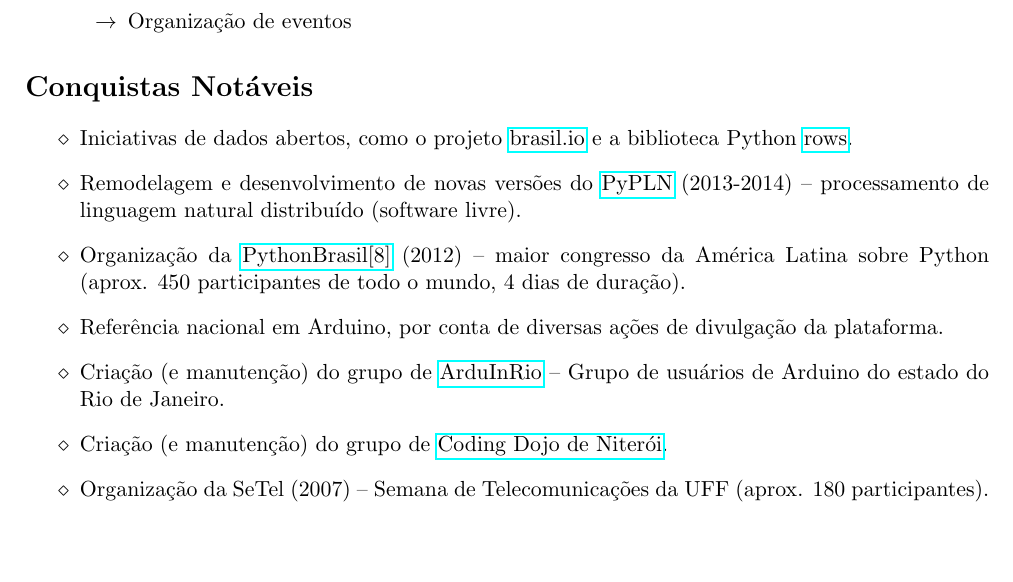
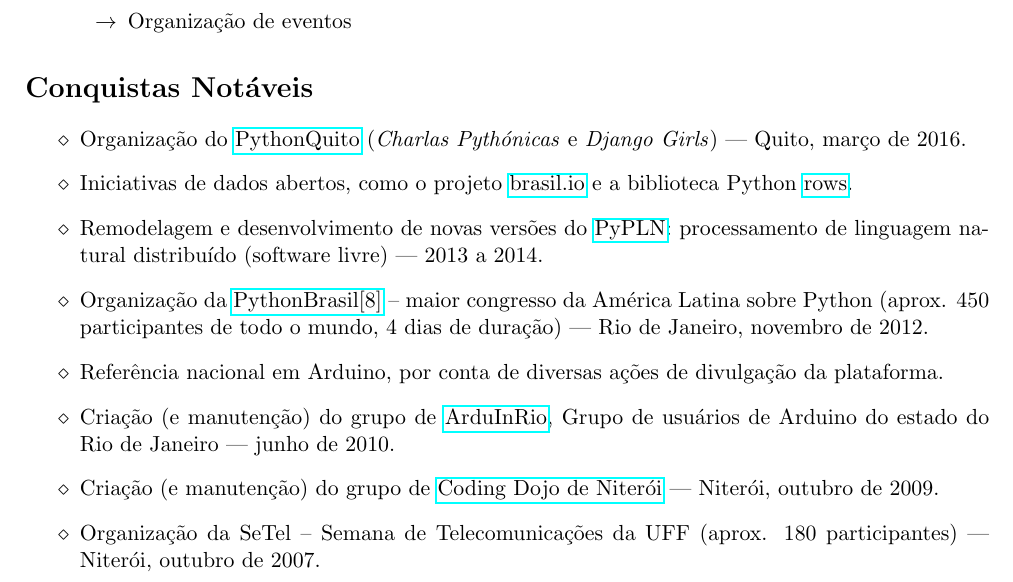
Before and after one commit to turicas/curriculum-vitae, a LaTeX CV (curriculum-vitae_alvaro-justen.tex): part of page 2 of 3, cut so that both start at the same text, the shorter picture padded with empty space. Compiled offline with pdfLaTeX.

Commit message:
Add PythonQuito as remarkable achievement

```diff
--- a/curriculum-vitae_alvaro-justen.tex
+++ b/curriculum-vitae_alvaro-justen.tex
@@ -132,25 +132,31 @@
 
 \titulo{Conquistas Notáveis}
 	\begin{itemize}
+		\item Organização do \href{http://pythonquito.tk}{PythonQuito}
+			(\textit{Charlas Pythónicas} e \textit{Django Girls}) --- Quito,
+			março de 2016.
 		\item Iniciativas de dados abertos, como o projeto
 			\href{http://brasil.io/}{brasil.io} e a
 			biblioteca Python \href{https://github.com/turicas/rows}{rows}.
 		\item Remodelagem e desenvolvimento de novas versões do
-			\href{http://pypln.org/}{PyPLN} (2013-2014) -- processamento de
-			linguagem natural distribuído (software livre).
+			\href{http://pypln.org/}{PyPLN}: processamento de linguagem natural
+			distribuído (software livre) --- 2013 a 2014.
 		\item Organização da
-			\href{http://2012.pythonbrasil.org.br/}{PythonBrasil[8]} (2012) --
+			\href{http://2012.pythonbrasil.org.br/}{PythonBrasil[8]} --
 			maior congresso da América Latina sobre Python (aprox. 450
-			participantes de todo o mundo, 4 dias de duração).
+			participantes de todo o mundo, 4 dias de duração) --- Rio de
+			Janeiro, novembro de 2012.
 		\item Referência nacional em Arduino, por conta de diversas ações de
 			divulgação da plataforma.
 		\item Criação (e manutenção) do grupo de
-			\href{https://groups.google.com/forum/#!forum/arduinrio}{ArduInRio}
-			-- Grupo de usuários de Arduino do estado do Rio de Janeiro.
+			\href{https://groups.google.com/forum/#!forum/arduinrio}{ArduInRio},
+			Grupo de usuários de Arduino do estado do Rio de Janeiro --- junho
+			de 2010.
 		\item Criação (e manutenção) do grupo de
-			\href{http://dojorio.org}{Coding Dojo de Niterói}.
-		\item Organização da SeTel (2007) -- Semana de Telecomunicações da UFF
-			(aprox. 180 participantes).
+			\href{http://dojorio.org}{Coding Dojo de Niterói} --- Niterói,
+			outubro de 2009.
+		\item Organização da SeTel -- Semana de Telecomunicações da UFF
+			(aprox. 180 participantes) --- Niterói, outubro de 2007.
 	 \end{itemize}
 
 
```
Also changed, not shown: curriculum-vitae_alvaro-justen-en.tex (+13 -9 lines), curriculum-vitae_alvaro-justen-en.pdf, curriculum-vitae_alvaro-justen.pdf.
